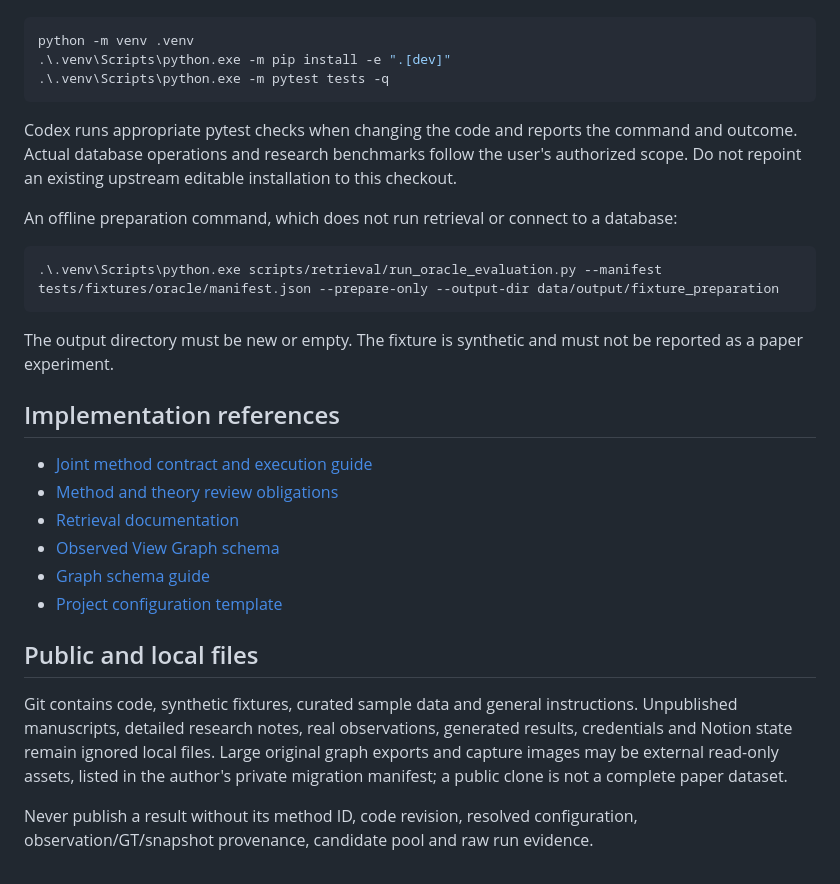
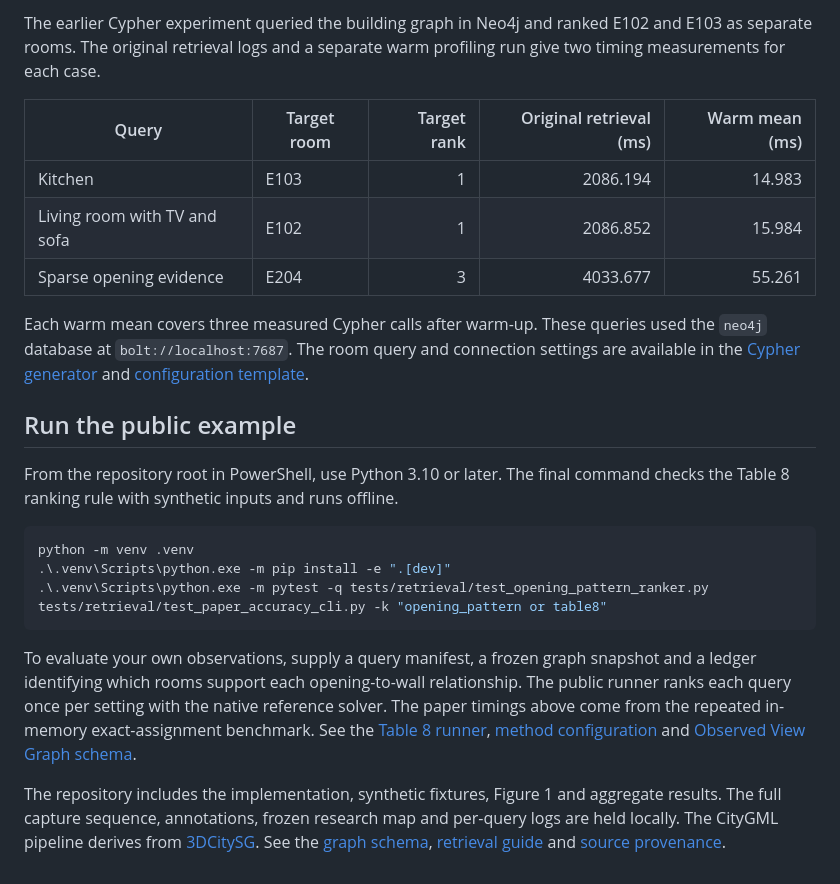
Before and after one commit to JOyagdol/WorldGraph-Mathematics, a Markdown page: README.md, the part around one of its changes. Drawn GitHub-style.

````diff
--- a/README.md
+++ b/README.md
@@ -19,31 +29,23 @@ Python 3.10 or later is required. Use a separate virtual environment for this re
+The earlier Cypher experiment queried the building graph in Neo4j and ranked E102 and E103 as separate rooms. The original retrieval logs and a separate warm profiling run give two timing measurements for each case.
+
+| Query | Target room | Target rank | Original retrieval (ms) | Warm mean (ms) |
+| --- | --- | ---: | ---: | ---: |
+| Kitchen | E103 | 1 | 2086.194 | 14.983 |
+| Living room with TV and sofa | E102 | 1 | 2086.852 | 15.984 |
+| Sparse opening evidence | E204 | 3 | 4033.677 | 55.261 |
+
+Each warm mean covers three measured Cypher calls after warm-up. These queries used the `neo4j` database at `bolt://localhost:7687`. The room query and connection settings are available in the [Cypher generator](src/citygml_sg/retrieval/query_generator/room_localization.py) and [configuration template](configs/default.yaml).
+
+## Run the public example
+
+From the repository root in PowerShell, use Python 3.10 or later. The final command checks the Table 8 ranking rule with synthetic inputs and runs offline.
 
 ```powershell
 python -m venv .venv
 .\.venv\Scripts\python.exe -m pip install -e ".[dev]"
-.\.venv\Scripts\python.exe -m pytest tests -q
+.\.venv\Scripts\python.exe -m pytest -q tests/retrieval/test_opening_pattern_ranker.py tests/retrieval/test_paper_accuracy_cli.py -k "opening_pattern or table8"
 ```
 
-Codex runs appropriate pytest checks when changing the code and reports the command and outcome. Actual database operations and research benchmarks follow the user's authorized scope. Do not repoint an existing upstream editable installation to this checkout.
+To evaluate your own observations, supply a query manifest, a frozen graph snapshot and a ledger identifying which rooms support each opening-to-wall relationship. The public runner ranks each query once per setting with the native reference solver. The paper timings above come from the repeated in-memory exact-assignment benchmark. See the [Table 8 runner](scripts/retrieval/run_paper_table8.py), [method configuration](configs/paper_table8_opening.yaml) and [Observed View Graph schema](docs/schemas/observed_view_graph.schema.json).
 
-An offline preparation command, which does not run retrieval or connect to a database:
-
-```powershell
-.\.venv\Scripts\python.exe scripts/retrieval/run_oracle_evaluation.py --manifest tests/fixtures/oracle/manifest.json --prepare-only --output-dir data/output/fixture_preparation
-```
-
-The output directory must be new or empty. The fixture is synthetic and must not be reported as a paper experiment.
-
-## Implementation references
-
-- [Joint method contract and execution guide](docs/retrieval/joint_evidence_v1.md)
-- [Method and theory review obligations](docs/retrieval/joint_evidence_theory_alignment.md)
-- [Retrieval documentation](docs/retrieval/README.md)
-- [Observed View Graph schema](docs/schemas/observed_view_graph.schema.json)
-- [Graph schema guide](docs/graph_schema.md)
-- [Project configuration template](configs/default.yaml)
-
-## Public and local files
-
-Git contains code, synthetic fixtures, curated sample data and general instructions. Unpublished manuscripts, detailed research notes, real observations, generated results, credentials and Notion state remain ignored local files. Large original graph exports and capture images may be external read-only assets, listed in the author's private migration manifest; a public clone is not a complete paper dataset.
-
-Never publish a result without its method ID, code revision, resolved configuration, observation/GT/snapshot provenance, candidate pool and raw run evidence.
+The repository includes the implementation, synthetic fixtures, Figure 1 and aggregate results. The full capture sequence, annotations, frozen research map and per-query logs are held locally. The CityGML pipeline derives from [3DCitySG](https://github.com/JOyagdol/3DCitySG). See the [graph schema](docs/graph_schema.md), [retrieval guide](docs/retrieval/README.md) and [source provenance](docs/upstream_provenance.json).
````
Also changed, not shown: other parts of README.md (+20 -10 lines), docs/figures/world-graph-localization-framework.png (added).
